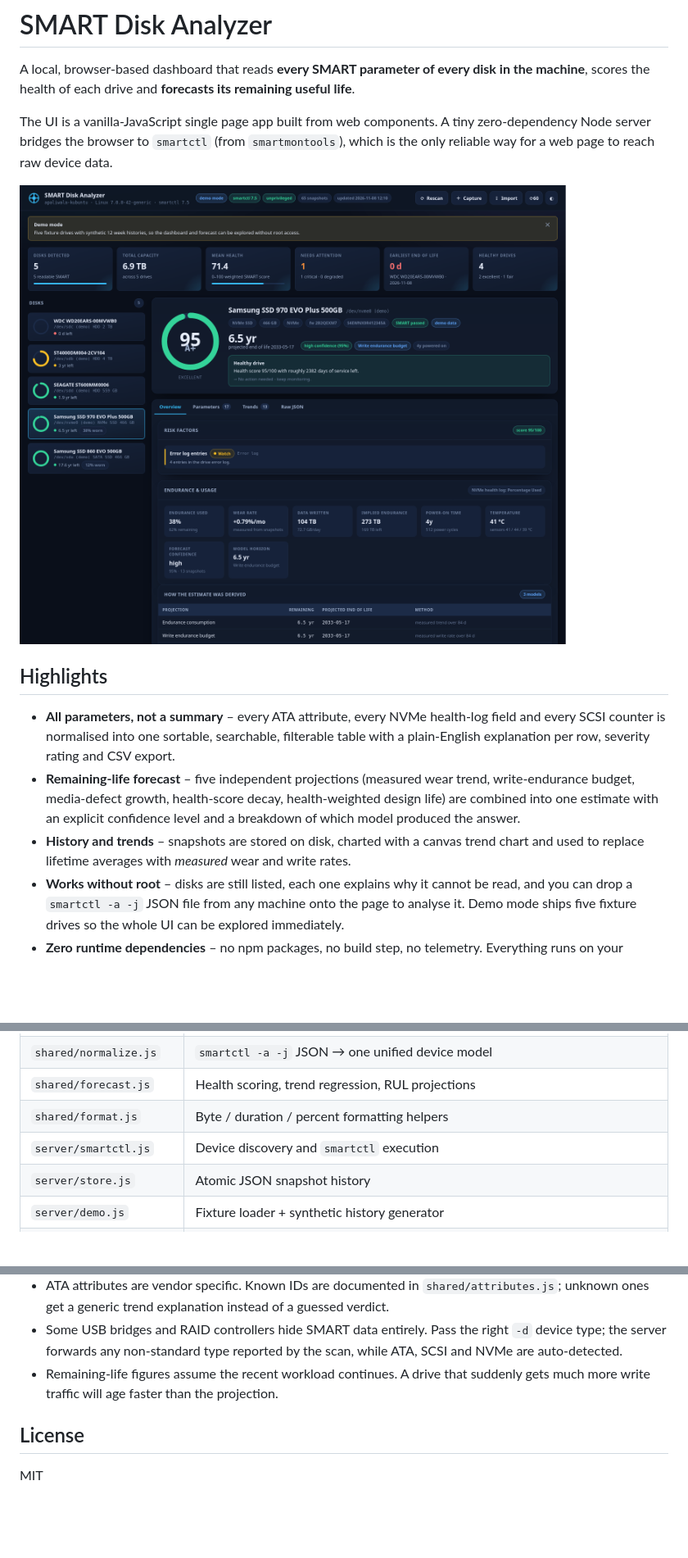
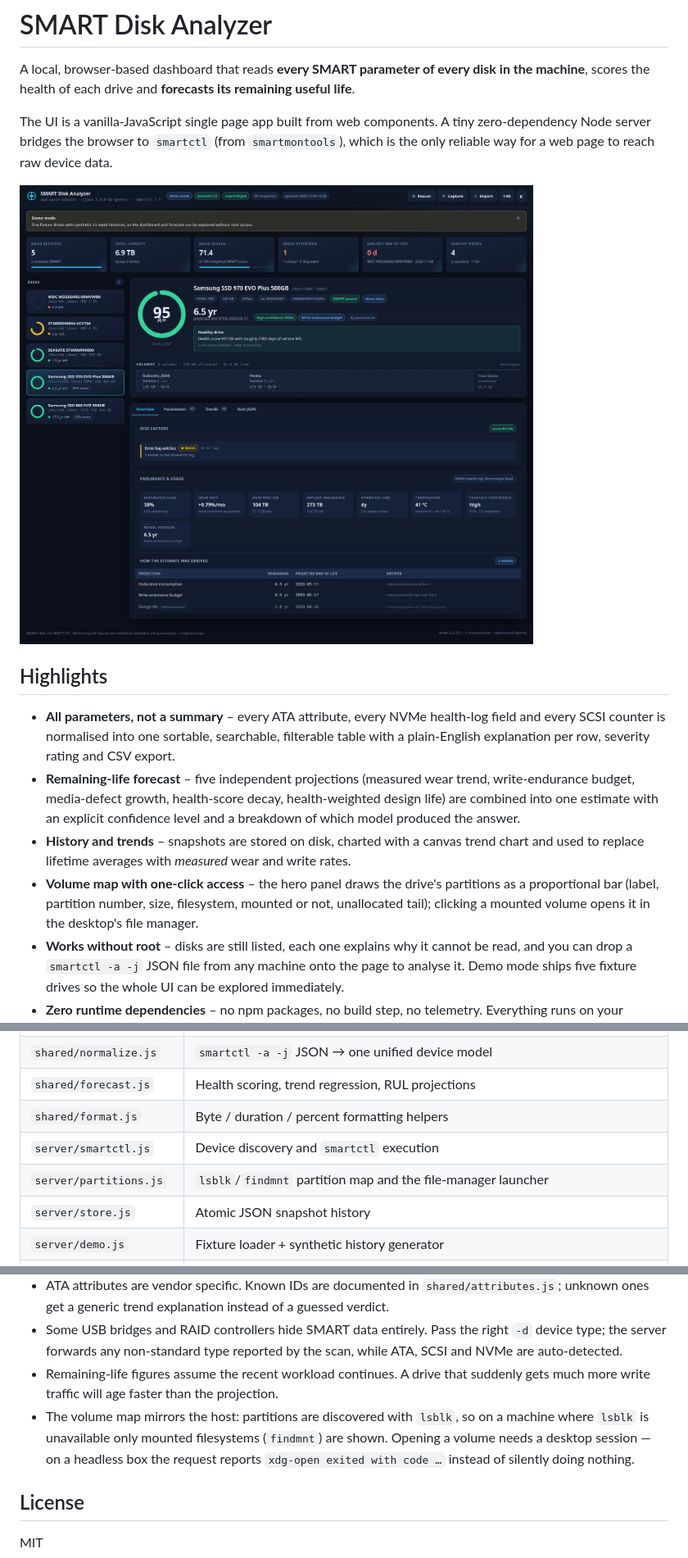
Before and after one commit to abbaspaliwala/SMART-Disk-Analyzer, a Markdown page: README.md, 3 parts joined by grey strips. Shown at 82% size. Drawn GitHub-style; pictures changed too: docs/screenshot-overview.png; blank space fills up the shorter version.

```diff
--- a/README.md
+++ b/README.md
@@ -20,6 +20,9 @@ which is the only reliable way for a web page to reach raw device data.
   which model produced the answer.
 - **History and trends** – snapshots are stored on disk, charted with a canvas trend chart
   and used to replace lifetime averages with *measured* wear and write rates.
+- **Volume map with one-click access** – the hero panel draws the drive's partitions as a
+  proportional bar (label, partition number, size, filesystem, mounted or not, unallocated
+  tail); clicking a mounted volume opens it in the desktop's file manager.
 - **Works without root** – disks are still listed, each one explains why it cannot be read,
   and you can drop a `smartctl -a -j` JSON file from any machine onto the page to analyse
   it. Demo mode ships five fixture drives so the whole UI can be explored immediately.
@@ -69,6 +72,7 @@ both places. That is why imported JSON files get identical scores to locally sca
 | `shared/forecast.js` | Health scoring, trend regression, RUL projections |
 | `shared/format.js` | Byte / duration / percent formatting helpers |
 | `server/smartctl.js` | Device discovery and `smartctl` execution |
+| `server/partitions.js` | `lsblk`/`findmnt` partition map and the file-manager launcher |
 | `server/store.js` | Atomic JSON snapshot history |
 | `server/demo.js` | Fixture loader + synthetic history generator |
 | `server/index.js` | HTTP API + static hosting |
@@ -204,6 +250,10 @@ Everything is plain ES modules; there is no bundler. Edit a file and reload the
   NVMe are auto-detected.
 - Remaining-life figures assume the recent workload continues. A drive that suddenly gets
   much more write traffic will age faster than the projection.
+- The volume map mirrors the host: partitions are discovered with `lsblk`, so on a machine
+  where `lsblk` is unavailable only mounted filesystems (`findmnt`) are shown. Opening a
+  volume needs a desktop session — on a headless box the request reports
+  `xdg-open exited with code …` instead of silently doing nothing.
 
 ## License
 
```
Also changed, not shown: other parts of README.md (+44 -2 lines), docs/screenshot-volumes.png (added), 9 other files.
